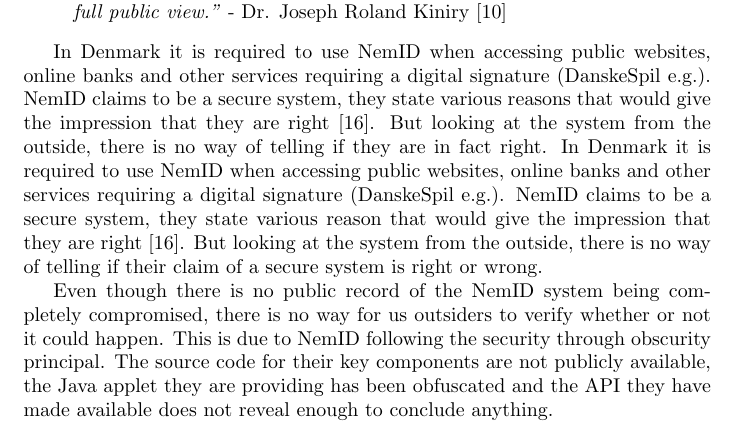
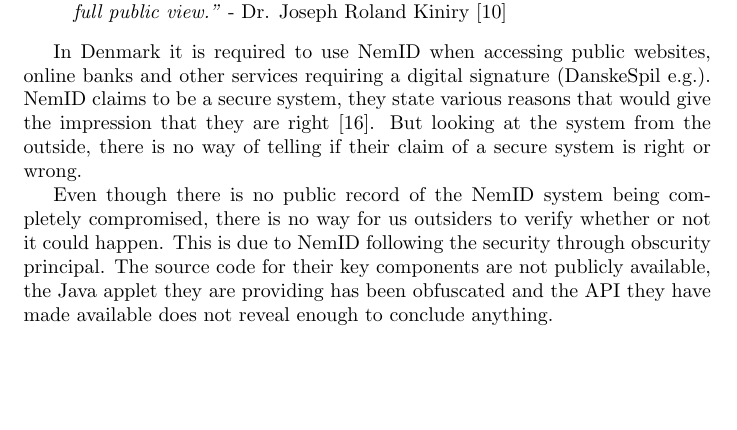
Before and after one commit to kiniry-supervision/OpenNemID, a LaTeX thesis (Report/Report.tex): part of page 8 of 73, cut so that both start at the same text, the shorter picture padded with empty space. Compiled offline with pdfLaTeX.

Commit message:
Final (perhaps!)

```diff
--- a/Report/Report.tex
+++ b/Report/Report.tex
@@ -165,8 +165,7 @@
 \textit{"A system is secure only when it is secure in the light of day, under full public view."} - Dr. Joseph Roland Kiniry \cite{ftspeech}
 \end{quote}
 \par
-In Denmark it is required to use NemID when accessing public websites, online banks and other services requiring a digital signature (DanskeSpil e.g.). NemID claims to be a secure system, they state various reasons that would give the impression that they are right \cite{omnemidsikkerhed}. But looking at the system from the outside, there is no way of telling if they are in fact right.
-In Denmark it is required to use NemID when accessing public websites, online banks and other services requiring a digital signature (DanskeSpil e.g.). NemID claims to be a secure system, they state various reason that would give the impression that they are right \cite{omnemidsikkerhed}. But looking at the system from the outside, there is no way of telling if their claim of a secure system is right or wrong.
+In Denmark it is required to use NemID when accessing public websites, online banks and other services requiring a digital signature (DanskeSpil e.g.). NemID claims to be a secure system, they state various reasons that would give the impression that they are right \cite{omnemidsikkerhed}. But looking at the system from the outside, there is no way of telling if their claim of a secure system is right or wrong.
 \par
 Even though there is no public record of the NemID system being completely compromised, there is no way for us outsiders to verify whether or not it could happen. This is due to NemID following the security through obscurity principal. The source code for their key components are not publicly available, the Java applet they are providing has been obfuscated and the API they have made available does not reveal enough to conclude anything.
 
```
